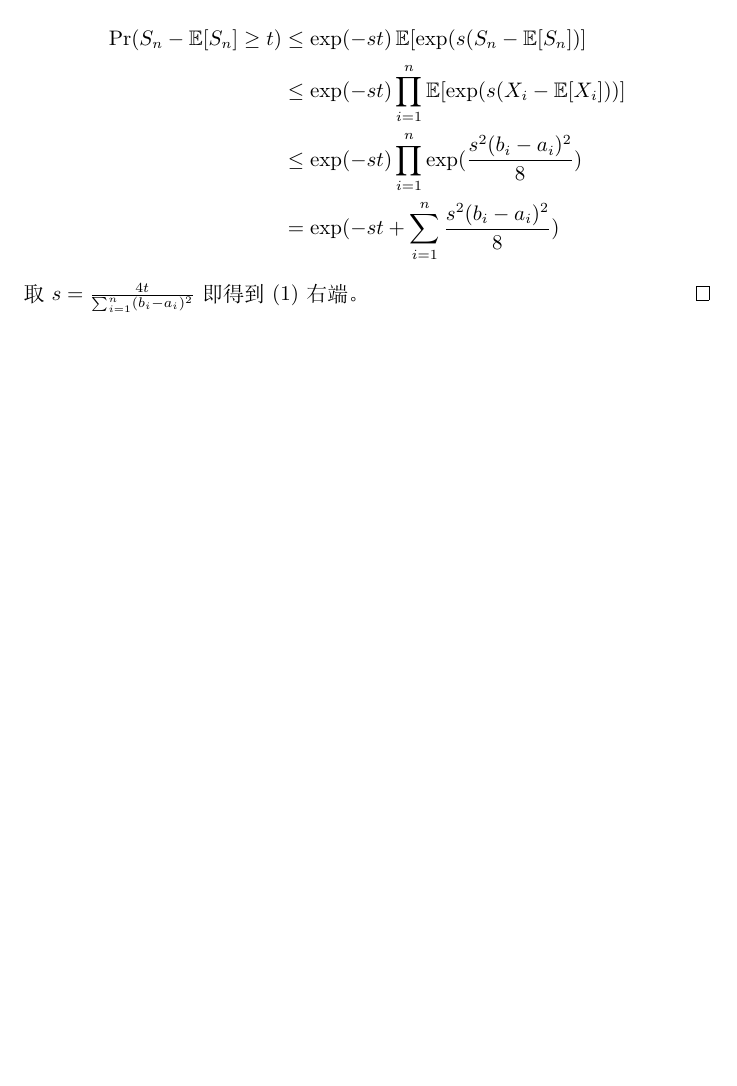
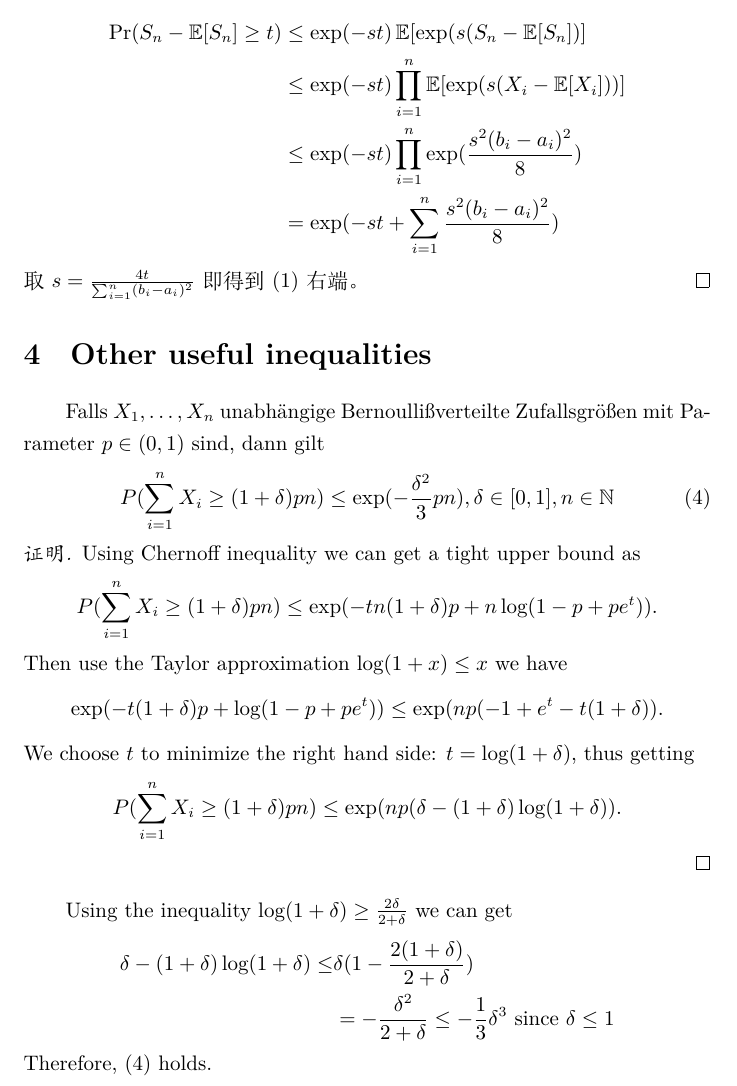
Before and after one commit to zhaofeng-shu33/research_info_related_notes, a LaTeX document (inequality_P.tex): part of page 2 of 2, cut so that both start at the same text, the shorter picture padded with empty space. Compiled offline with XeLaTeX.

Commit message:
add new inequality

```diff
--- a/inequality_P.tex
+++ b/inequality_P.tex
@@ -48,5 +48,33 @@ $$\Pr( S_n - \E[S_n]  \leq -t )  \leq \exp \left( - \frac{2t^2}{\sum_{i=1}^n (b_
 \end{align*}
 取 $ s = {4t \over \sum_{i = 1}^n (b_i - a_i)^2}$ 即得到~\eqref{eq:Hoeffding1} 右端。
 \end{proof}
-
+\section{Other useful inequalities}
+Falls $X_1, \dots, X_n$ unabhängige Bernoullißverteilte Zufallsgrößen mit
+Parameter $p \in (0,1) $ sind, dann gilt
+\begin{equation}\label{eq:3delta}
+P(\sum_{i=1}^n X_i \geq (1+ \delta) pn ) \leq \exp(-\frac{\delta^2}{3} pn),
+\delta \in [0,1], n \in \mathbb{N}
+\end{equation}
+\begin{proof}
+Using Chernoff inequality we can get a tight upper bound
+as
+$$
+P(\sum_{i=1}^n X_i \geq (1+ \delta) pn )  \leq \exp(-tn(1+\delta) p + n\log(1-p+pe^t)).
+$$
+Then use the Taylor approximation $\log(1+x) \leq x$ we have
+$$
+ \exp(-t(1+\delta) p + \log(1-p+pe^t)) \leq \exp(np(-1+e^t - t(1+\delta)).
+$$
+We choose $t$ to minimize the right hand side: $t=\log(1+\delta)$, thus getting
+$$
+P(\sum_{i=1}^n X_i \geq (1+ \delta) pn )  \leq \exp(np (\delta - (1+\delta)\log(1+\delta)).
+$$
+\end{proof}
+Using the inequality $\log(1+\delta) \geq \frac{2\delta}{2+\delta} $ we
+can get
+\begin{align*}
+\delta - (1+\delta)\log(1+\delta) \leq & \delta (1-\frac{2(1+\delta)}{2+\delta}) \\
+& = -\frac{\delta^2}{2+\delta} \leq -\frac{1}{3} \delta^3 \textrm{ since } \delta \leq 1
+\end{align*}
+Therefore, \eqref{eq:3delta} holds.
 \end{document}
```
